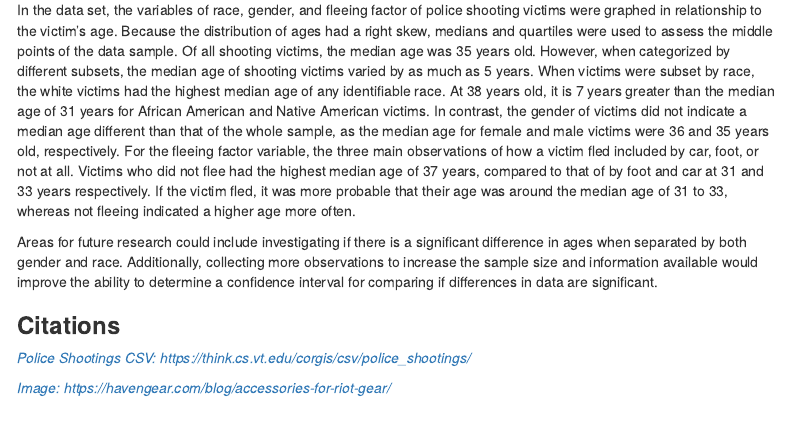
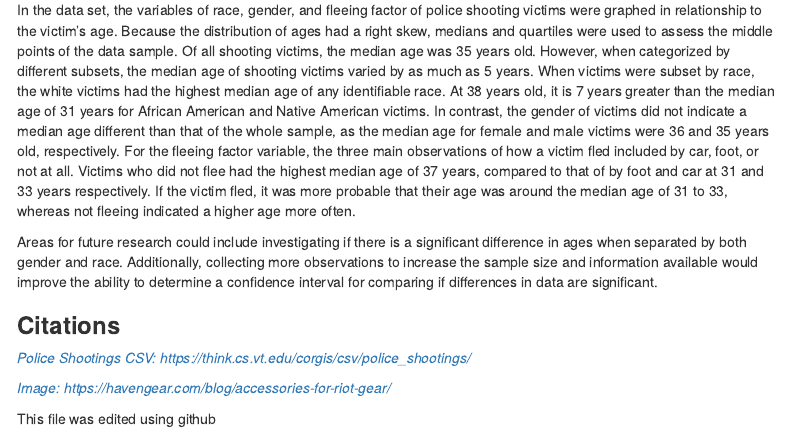
Before and after one commit to berknho/sds313class10-12, an R Markdown document (Police Shootings Report- Project 1.Rmd): the page in a window 1100 px wide, from 1780 px down. Rendered offline with R 4.5, knitr and Pandoc, with nearby package versions; some code elsewhere in the file could not run offline; menus at the side of the page are left out.

Commit message:
Update Project 1 Citations
add line 146 about using github

```diff
--- a/Police Shootings Report- Project 1.Rmd
+++ b/Police Shootings Report- Project 1.Rmd
@@ -142,3 +142,5 @@ ggplot(shootings, aes(x=Factors.Fleeing, y=Person.Age, fill=Factors.Fleeing)) +
 [*Police Shootings CSV: https://think.cs.vt.edu/corgis/csv/police_shootings/ *](https://think.cs.vt.edu/corgis/csv/police_shootings/)
 
 [*Image: https://havengear.com/blog/accessories-for-riot-gear/*](https://havengear.com/blog/accessories-for-riot-gear/){.uri}
+
+This file was edited using github
```
